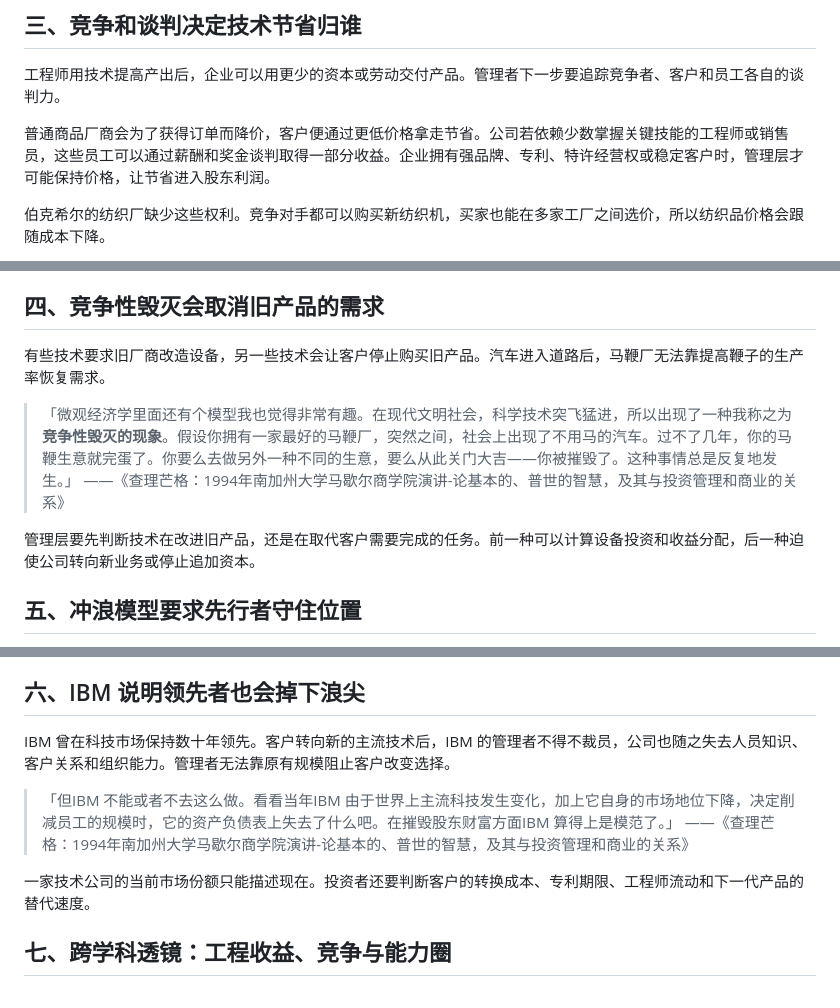
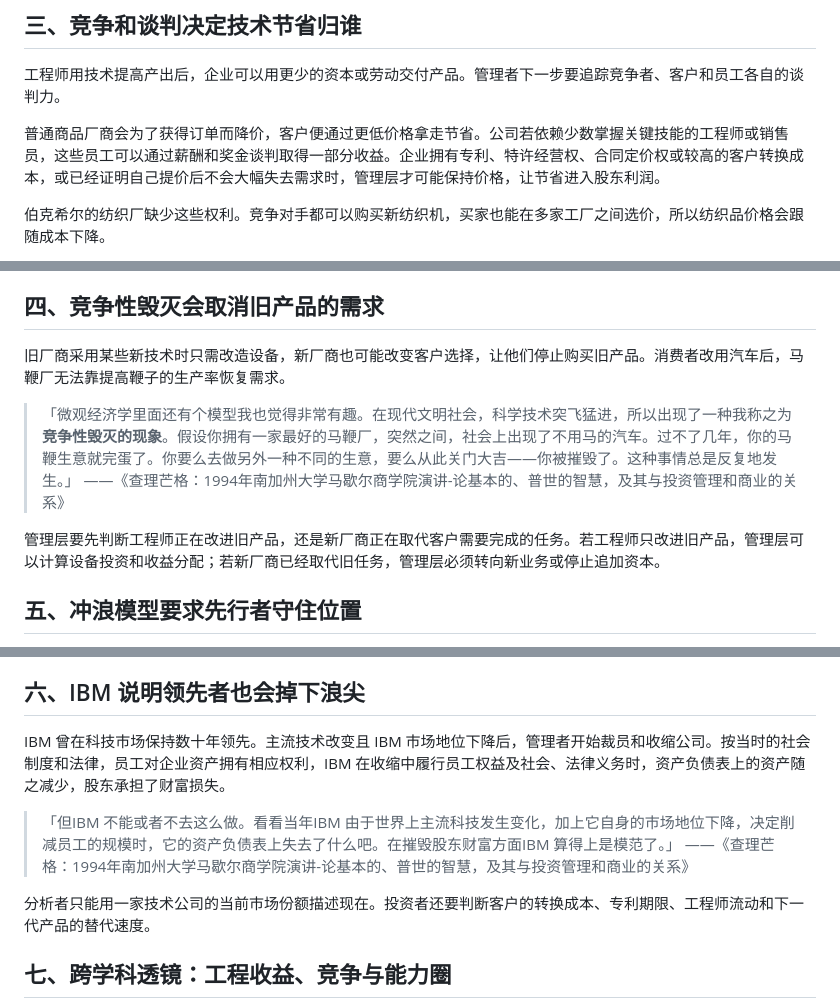
Before and after one commit to Esdeath/website_munger, a Markdown page: articles/思维模型讲义12-竞争模型为什么有些行业赚钱.md, 3 parts joined by grey strips. Drawn GitHub-style.

Commit message:
content: correct scale and technology mechanisms

```diff
--- a/articles/思维模型讲义12-竞争模型为什么有些行业赚钱.md
+++ b/articles/思维模型讲义12-竞争模型为什么有些行业赚钱.md
@@ -56,7 +56,7 @@ date: 2026-07-04
 
 工程师用技术提高产出后，企业可以用更少的资本或劳动交付产品。管理者下一步要追踪竞争者、客户和员工各自的谈判力。
 
-普通商品厂商会为了获得订单而降价，客户便通过更低价格拿走节省。公司若依赖少数掌握关键技能的工程师或销售员，这些员工可以通过薪酬和奖金谈判取得一部分收益。企业拥有强品牌、专利、特许经营权或稳定客户时，管理层才可能保持价格，让节省进入股东利润。
+普通商品厂商会为了获得订单而降价，客户便通过更低价格拿走节省。公司若依赖少数掌握关键技能的工程师或销售员，这些员工可以通过薪酬和奖金谈判取得一部分收益。企业拥有专利、特许经营权、合同定价权或较高的客户转换成本，或已经证明自己提价后不会大幅失去需求时，管理层才可能保持价格，让节省进入股东利润。
 
 伯克希尔的纺织厂缺少这些权利。竞争对手都可以购买新纺织机，买家也能在多家工厂之间选价，所以纺织品价格会跟随成本下降。
 
@@ -76,12 +76,12 @@ date: 2026-07-04
 
 ## 四、竞争性毁灭会取消旧产品的需求
 
-有些技术要求旧厂商改造设备，另一些技术会让客户停止购买旧产品。汽车进入道路后，马鞭厂无法靠提高鞭子的生产率恢复需求。
+旧厂商采用某些新技术时只需改造设备，新厂商也可能改变客户选择，让他们停止购买旧产品。消费者改用汽车后，马鞭厂无法靠提高鞭子的生产率恢复需求。
 
 > 「微观经济学里面还有个模型我也觉得非常有趣。在现代文明社会，科学技术突飞猛进，所以出现了一种我称之为**竞争性毁灭的现象**。假设你拥有一家最好的马鞭厂，突然之间，社会上出现了不用马的汽车。过不了几年，你的马鞭生意就完蛋了。你要么去做另外一种不同的生意，要么从此关门大吉——你被摧毁了。这种事情总是反复地发生。」
 > ——《查理芒格：1994年南加州大学马歇尔商学院演讲-论基本的、普世的智慧，及其与投资管理和商业的关系》
 
-管理层要先判断技术在改进旧产品，还是在取代客户需要完成的任务。前一种可以计算设备投资和收益分配，后一种迫使公司转向新业务或停止追加资本。
+管理层要先判断工程师正在改进旧产品，还是新厂商正在取代客户需要完成的任务。若工程师只改进旧产品，管理层可以计算设备投资和收益分配；若新厂商已经取代旧任务，管理层必须转向新业务或停止追加资本。
 
 ## 五、冲浪模型要求先行者守住位置
 
@@ -97,12 +97,12 @@ date: 2026-07-04
 
 ## 六、IBM 说明领先者也会掉下浪尖
 
-IBM 曾在科技市场保持数十年领先。客户转向新的主流技术后，IBM 的管理者不得不裁员，公司也随之失去人员知识、客户关系和组织能力。管理者无法靠原有规模阻止客户改变选择。
+IBM 曾在科技市场保持数十年领先。主流技术改变且 IBM 市场地位下降后，管理者开始裁员和收缩公司。按当时的社会制度和法律，员工对企业资产拥有相应权利，IBM 在收缩中履行员工权益及社会、法律义务时，资产负债表上的资产随之减少，股东承担了财富损失。
 
 > 「但IBM 不能或者不去这么做。看看当年IBM 由于世界上主流科技发生变化，加上它自身的市场地位下降，决定削减员工的规模时，它的资产负债表上失去了什么吧。在摧毁股东财富方面IBM 算得上是模范了。」
 > ——《查理芒格：1994年南加州大学马歇尔商学院演讲-论基本的、普世的智慧，及其与投资管理和商业的关系》
 
-一家技术公司的当前市场份额只能描述现在。投资者还要判断客户的转换成本、专利期限、工程师流动和下一代产品的替代速度。
+分析者只能用一家技术公司的当前市场份额描述现在。投资者还要判断客户的转换成本、专利期限、工程师流动和下一代产品的替代速度。
 
 ## 七、跨学科透镜：工程收益、竞争与能力圈
 
```
Also changed, not shown: articles/思维模型讲义10-规模优势大为什么会变强.md (+3 -3 lines), 1 other file.
